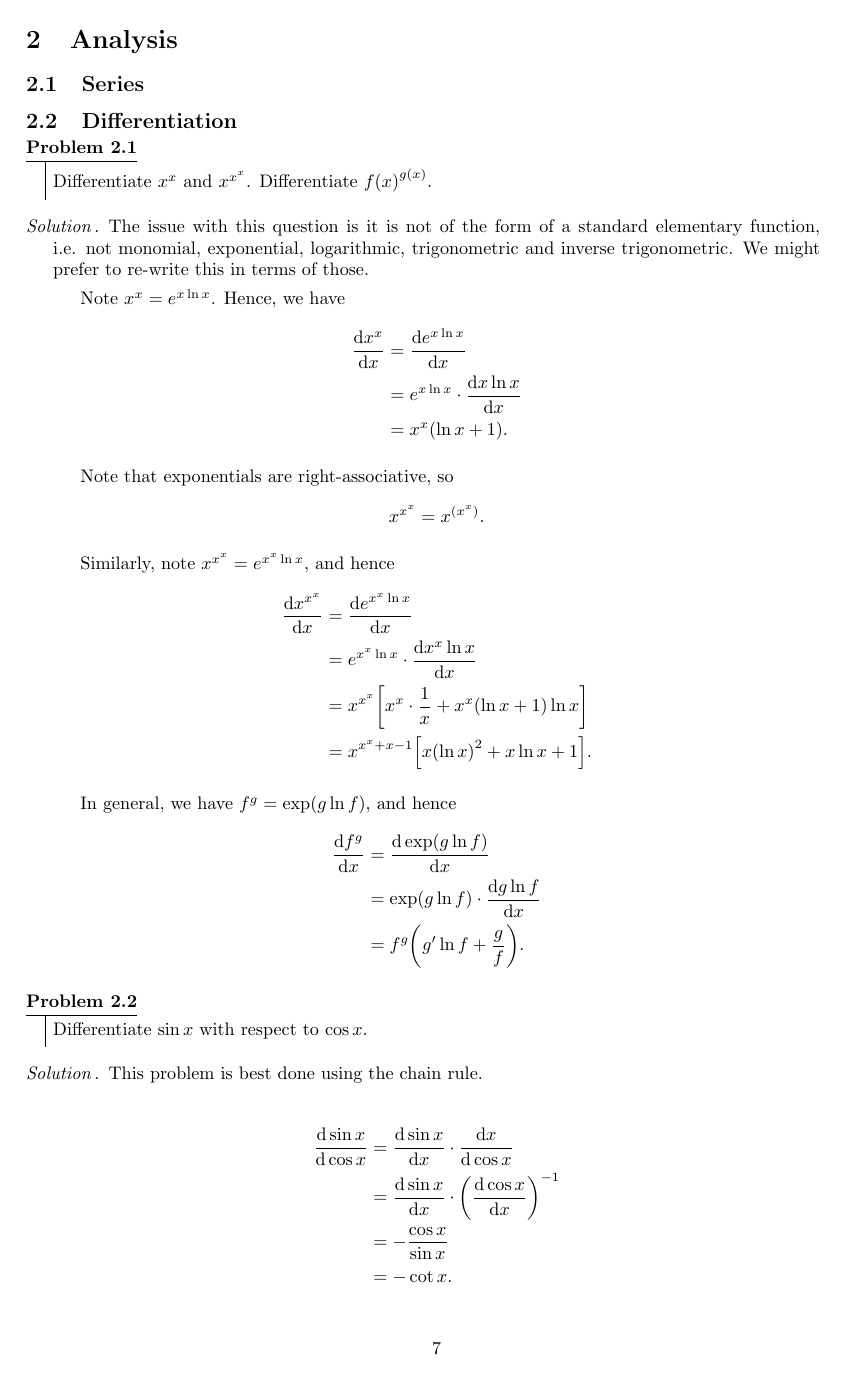
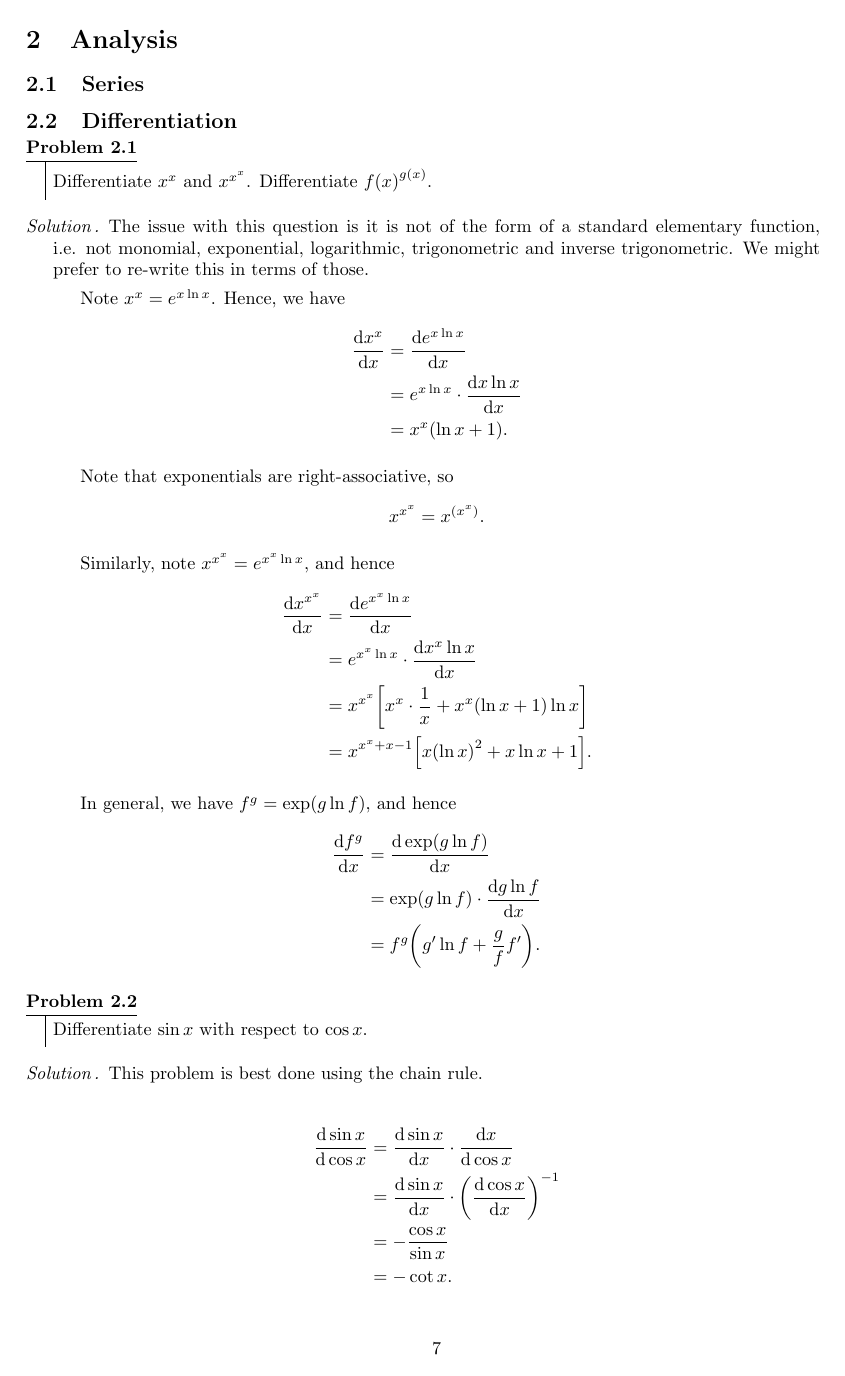
Before and after one commit to EasonSYC/interview-questions, a LaTeX document (main.tex, which reads 2-analysis.tex): page 7 of 21. The pictures show the PDF file main.pdf that the author committed with the source.

Commit message:
fix typo.

```diff
--- a/2-analysis.tex
+++ b/2-analysis.tex
@@ -34,7 +34,7 @@
     \begin{align*}
         \DiffFrac{f^g}{x} &= \DiffFrac{\exp \para{g \ln f}}{x} \\
         &= \exp \para{g \ln f} \cdot \DiffFrac{g \ln f}{x} \\
-        &= f^g \para{g' \ln f + \frac{g}{f}}.
+        &= f^g \para{g' \ln f + \frac{g}{f} f'}.
     \end{align*}
 \end{solution}
 
```
Also changed, not shown: main.pdf.
